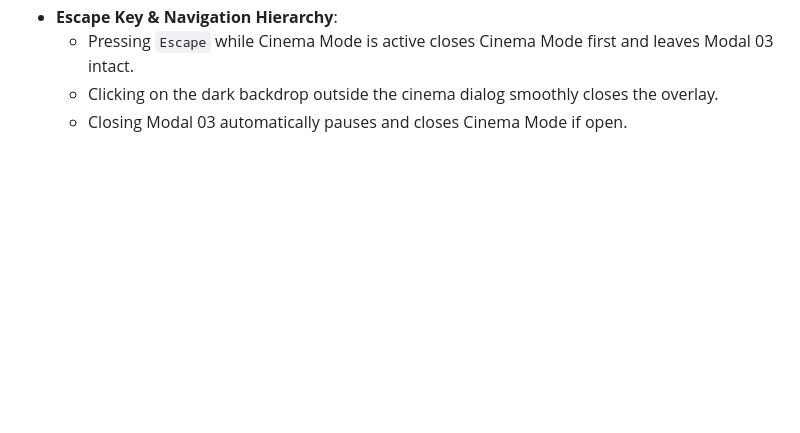
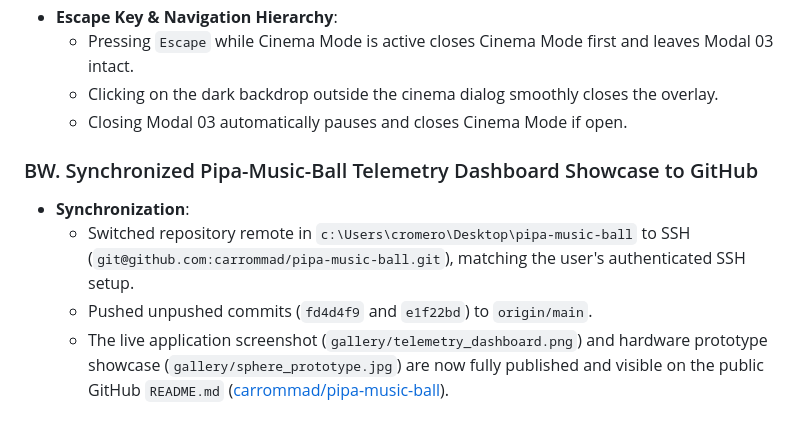
Before and after one commit to carrommad/cool-cv, a Markdown page: CONVERSATION.md, the part around the change. Rendered like a GitHub page; blank space fills up the shorter version.

Commit message:
docs: document synchronization of pipa-music-ball gallery to github

```diff
--- a/CONVERSATION.md
+++ b/CONVERSATION.md
@@ -900,3 +900,9 @@ In this session, we transitioned Carlos Romero Madrid's portfolio dashboard into
   - Pressing `Escape` while Cinema Mode is active closes Cinema Mode first and leaves Modal 03 intact.
   - Clicking on the dark backdrop outside the cinema dialog smoothly closes the overlay.
   - Closing Modal 03 automatically pauses and closes Cinema Mode if open.
+
+### BW. Synchronized Pipa-Music-Ball Telemetry Dashboard Showcase to GitHub
+- **Synchronization**:
+  - Switched repository remote in `c:\Users\cromero\Desktop\pipa-music-ball` to SSH (`git@github.com:carrommad/pipa-music-ball.git`), matching the user's authenticated SSH setup.
+  - Pushed unpushed commits (`fd4d4f9` and `e1f22bd`) to `origin/main`.
+  - The live application screenshot (`gallery/telemetry_dashboard.png`) and hardware prototype showcase (`gallery/sphere_prototype.jpg`) are now fully published and visible on the public GitHub `README.md` ([carrommad/pipa-music-ball](https://github.com/carrommad/pipa-music-ball)).
```
